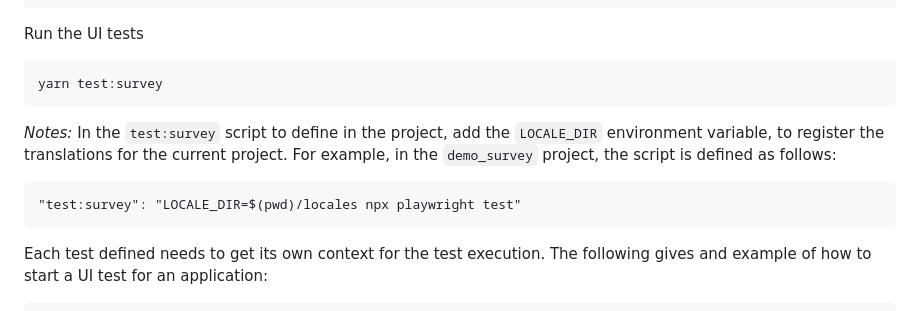
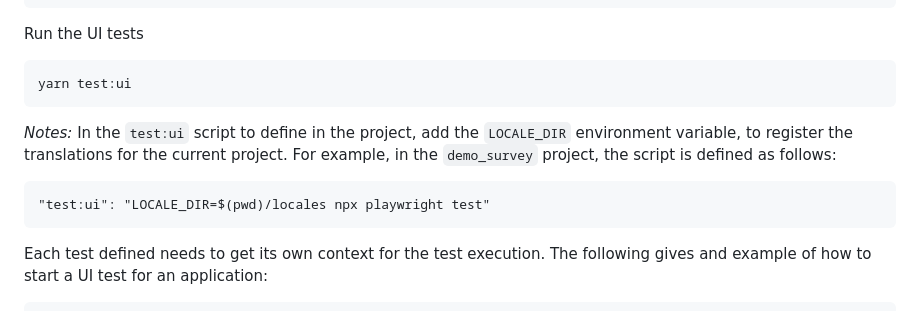
Before and after one commit to chairemobilite/evolution, a Markdown page: README.md, the part around the change. GitHub-like rendering.

Commit message:
doc: update Readme with correct instructions to run UI tests
The command has recently been changed to `yarn test:ui` to run the
playwright tests, in coherence with most of the surveys and to make it
clearer that it is UI tests.

````diff
--- a/README.md
+++ b/README.md
@@ -137,13 +137,13 @@ yarn start
 
 Run the UI tests
 ```
-yarn test:survey
+yarn test:ui
 ```
 
-*Notes:* In the `test:survey` script to define in the project, add the `LOCALE_DIR` environment variable, to register the translations for the current project. For example, in the `demo_survey` project, the script is defined as follows:
+*Notes:* In the `test:ui` script to define in the project, add the `LOCALE_DIR` environment variable, to register the translations for the current project. For example, in the `demo_survey` project, the script is defined as follows:
 
 ```
-"test:survey": "LOCALE_DIR=$(pwd)/locales npx playwright test"
+"test:ui": "LOCALE_DIR=$(pwd)/locales npx playwright test"
 ```
 
 Each test defined needs to get its own context for the test execution. The following gives and example of how to start a UI test for an application:
````
